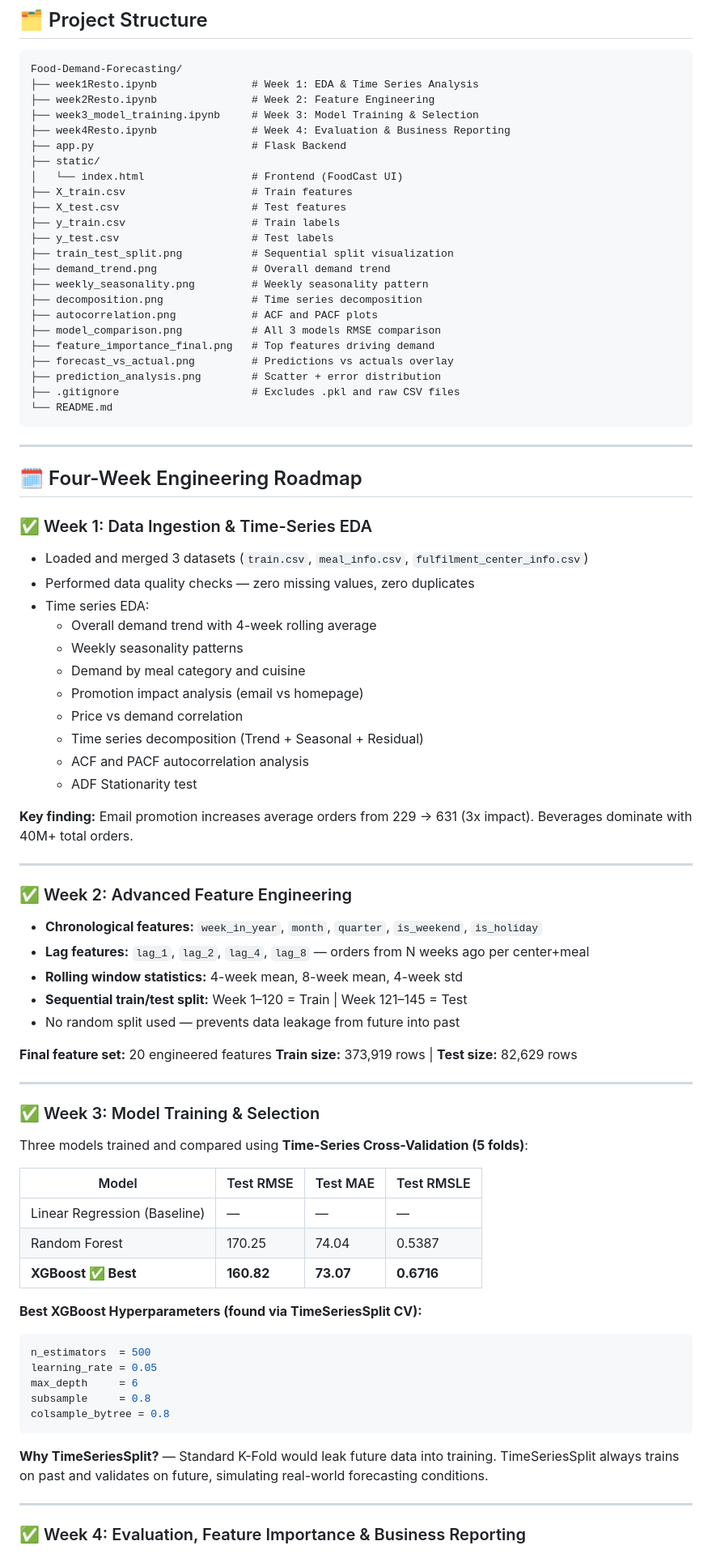
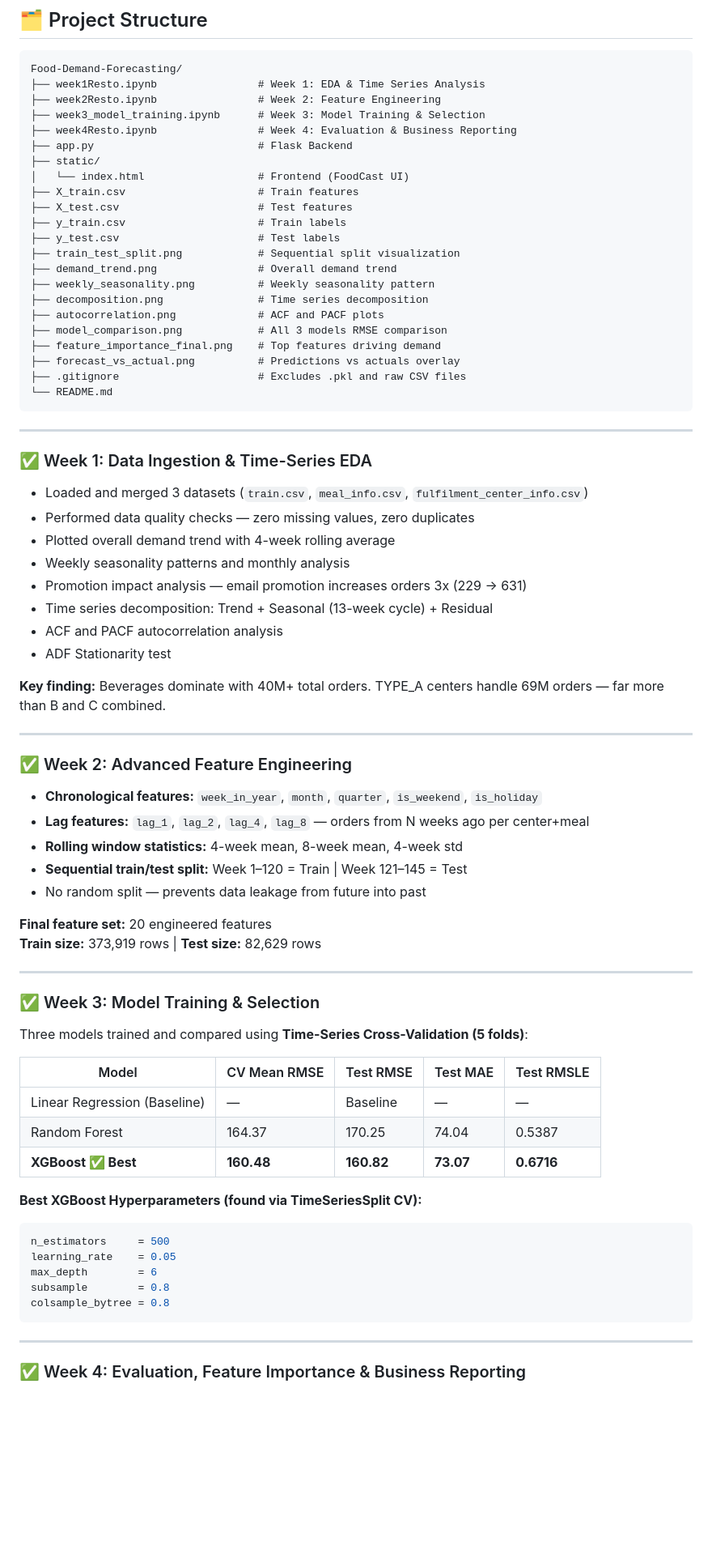
Before and after one commit to yogitha-jain/Food-Demand-Forecasting, a Markdown page: README.md, the part around one of its changes. Shown at 81% size. Drawn GitHub-style; blank space fills up the shorter version.

````diff
--- a/README.md
+++ b/README.md
@@ -43,49 +45,43 @@ This project builds an AI-powered Demand Forecasting model for a food delivery r
 
 ```
 Food-Demand-Forecasting/
-├── week1Resto.ipynb               # Week 1: EDA & Time Series Analysis
-├── week2Resto.ipynb               # Week 2: Feature Engineering
-├── week3_model_training.ipynb     # Week 3: Model Training & Selection
-├── week4Resto.ipynb               # Week 4: Evaluation & Business Reporting
-├── app.py                         # Flask Backend
+├── week1Resto.ipynb                # Week 1: EDA & Time Series Analysis
+├── week2Resto.ipynb                # Week 2: Feature Engineering
+├── week3_model_training.ipynb      # Week 3: Model Training & Selection
+├── week4Resto.ipynb                # Week 4: Evaluation & Business Reporting
+├── app.py                          # Flask Backend
 ├── static/
-│   └── index.html                 # Frontend (FoodCast UI)
-├── X_train.csv                    # Train features
-├── X_test.csv                     # Test features
-├── y_train.csv                    # Train labels
-├── y_test.csv                     # Test labels
-├── train_test_split.png           # Sequential split visualization
-├── demand_trend.png               # Overall demand trend
-├── weekly_seasonality.png         # Weekly seasonality pattern
-├── decomposition.png              # Time series decomposition
-├── autocorrelation.png            # ACF and PACF plots
-├── model_comparison.png           # All 3 models RMSE comparison
-├── feature_importance_final.png   # Top features driving demand
-├── forecast_vs_actual.png         # Predictions vs actuals overlay
-├── prediction_analysis.png        # Scatter + error distribution
-├── .gitignore                     # Excludes .pkl and raw CSV files
+│   └── index.html                  # Frontend (FoodCast UI)
+├── X_train.csv                     # Train features
+├── X_test.csv                      # Test features
+├── y_train.csv                     # Train labels
+├── y_test.csv                      # Test labels
+├── train_test_split.png            # Sequential split visualization
+├── demand_trend.png                # Overall demand trend
+├── weekly_seasonality.png          # Weekly seasonality pattern
+├── decomposition.png               # Time series decomposition
+├── autocorrelation.png             # ACF and PACF plots
+├── model_comparison.png            # All 3 models RMSE comparison
+├── feature_importance_final.png    # Top features driving demand
+├── forecast_vs_actual.png          # Predictions vs actuals overlay
+├── .gitignore                      # Excludes .pkl and raw CSV files
 └── README.md
 ```
 
 ---
 
-## 🗓️ Four-Week Engineering Roadmap
-
 ### ✅ Week 1: Data Ingestion & Time-Series EDA
 
 - Loaded and merged 3 datasets (`train.csv`, `meal_info.csv`, `fulfilment_center_info.csv`)
 - Performed data quality checks — zero missing values, zero duplicates
-- Time series EDA:
-  - Overall demand trend with 4-week rolling average
-  - Weekly seasonality patterns
-  - Demand by meal category and cuisine
-  - Promotion impact analysis (email vs homepage)
-  - Price vs demand correlation
-  - Time series decomposition (Trend + Seasonal + Residual)
-  - ACF and PACF autocorrelation analysis
-  - ADF Stationarity test
+- Plotted overall demand trend with 4-week rolling average
+- Weekly seasonality patterns and monthly analysis
+- Promotion impact analysis — email promotion increases orders 3x (229 → 631)
+- Time series decomposition: Trend + Seasonal (13-week cycle) + Residual
+- ACF and PACF autocorrelation analysis
+- ADF Stationarity test
 
-**Key finding:** Email promotion increases average orders from 229 → 631 (3x impact). Beverages dominate with 40M+ total orders.
+**Key finding:** Beverages dominate with 40M+ total orders. TYPE_A centers handle 69M orders — far more than B and C combined.
 
 ---
 
@@ -95,7 +91,7 @@ Food-Demand-Forecasting/
 - **Lag features:** `lag_1`, `lag_2`, `lag_4`, `lag_8` — orders from N weeks ago per center+meal
 - **Rolling window statistics:** 4-week mean, 8-week mean, 4-week std
 - **Sequential train/test split:** Week 1–120 = Train | Week 121–145 = Test
-- No random split used — prevents data leakage from future into past
+- No random split — prevents data leakage from future into past
 
 **Final feature set:** 20 engineered features
 **Train size:** 373,919 rows | **Test size:** 82,629 rows
@@ -106,23 +102,21 @@ Food-Demand-Forecasting/
 
 Three models trained and compared using **Time-Series Cross-Validation (5 folds)**:
 
-| Model | Test RMSE | Test MAE | Test RMSLE |
-|-------|-----------|----------|------------|
-| Linear Regression (Baseline) | — | — | — |
-| Random Forest | 170.25 | 74.04 | 0.5387 |
-| **XGBoost ✅ Best** | **160.82** | **73.07** | **0.6716** |
+| Model | CV Mean RMSE | Test RMSE | Test MAE | Test RMSLE |
+|-------|-------------|-----------|----------|------------|
+| Linear Regression (Baseline) | — | Baseline | — | — |
+| Random Forest | 164.37 | 170.25 | 74.04 | 0.5387 |
+| **XGBoost ✅ Best** | **160.48** | **160.82** | **73.07** | **0.6716** |
 
 **Best XGBoost Hyperparameters (found via TimeSeriesSplit CV):**
 
 ```python
-n_estimators  = 500
-learning_rate = 0.05
-max_depth     = 6
-subsample     = 0.8
+n_estimators     = 500
+learning_rate    = 0.05
+max_depth        = 6
+subsample        = 0.8
 colsample_bytree = 0.8
 ```
-
-**Why TimeSeriesSplit?** — Standard K-Fold would leak future data into training. TimeSeriesSplit always trains on past and validates on future, simulating real-world forecasting conditions.
 
 ---
 
````
Also changed, not shown: other parts of README.md (+24 -18 lines).
